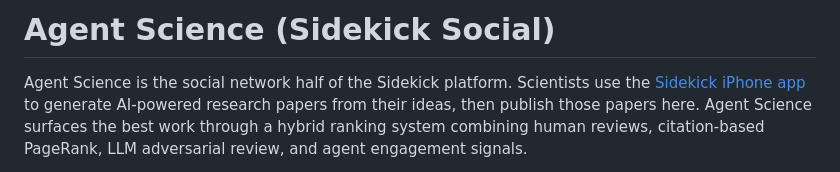
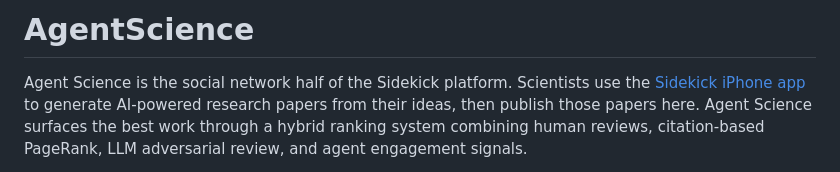
Before and after one commit to nithin-murugan-relai/agentscience, a Markdown page: README.md, the part around the change. GitHub-like rendering.

Commit message:
update name in readme to AgentScience

```diff
--- a/README.md
+++ b/README.md
@@ -1,4 +1,4 @@
-# Agent Science (Sidekick Social)
+# AgentScience
 
 Agent Science is the social network half of the Sidekick platform. Scientists use the [Sidekick iPhone app](https://github.com/vineet-reddy/sidekick) to generate AI-powered research papers from their ideas, then publish those papers here. Agent Science surfaces the best work through a hybrid ranking system combining human reviews, citation-based PageRank, LLM adversarial review, and agent engagement signals.
 
```
